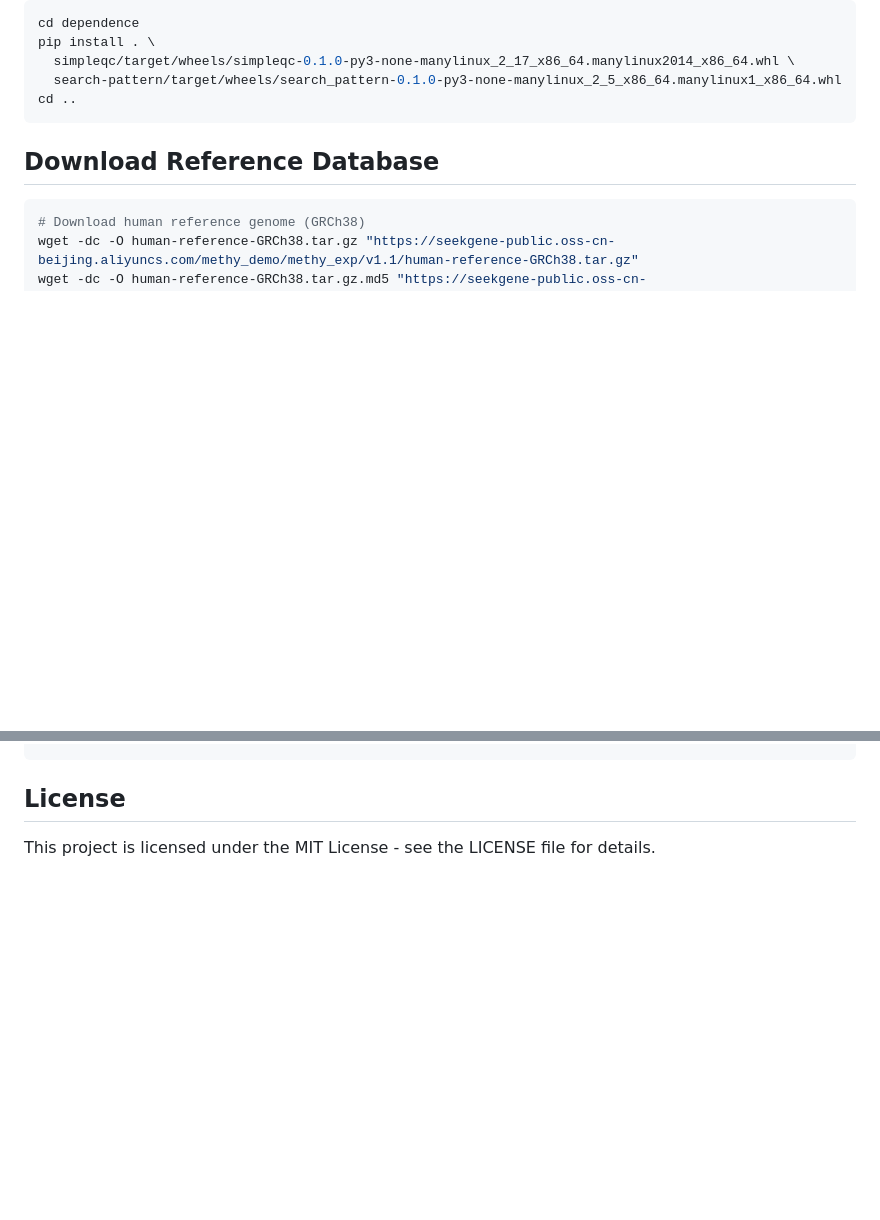
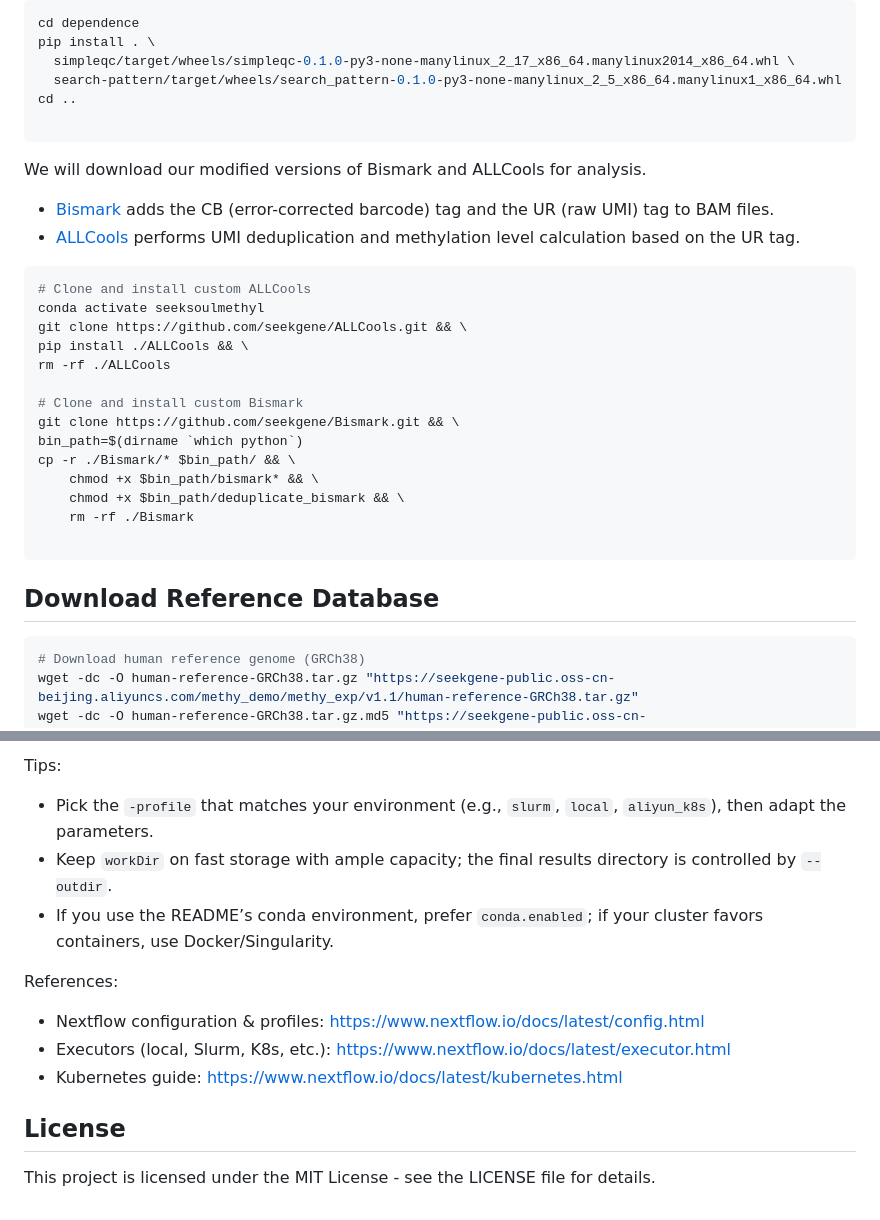
Before and after one commit to seekgene/SeekSoulMethyl, a Markdown page: README.md, 2 parts joined by grey strips. Drawn GitHub-style; blank space fills up the shorter version.

````diff
--- a/README.md
+++ b/README.md
@@ -30,6 +30,28 @@ pip install . \
   simpleqc/target/wheels/simpleqc-0.1.0-py3-none-manylinux_2_17_x86_64.manylinux2014_x86_64.whl \
   search-pattern/target/wheels/search_pattern-0.1.0-py3-none-manylinux_2_5_x86_64.manylinux1_x86_64.whl
 cd ..
+
+```
+We will download our modified versions of Bismark and ALLCools for analysis.
+
+- [Bismark](https://github.com/seekgene/Bismark.git) adds the CB (error-corrected barcode) tag and the UR (raw UMI) tag to BAM files.
+- [ALLCools](https://github.com/seekgene/ALLCools.git) performs UMI deduplication and methylation level calculation based on the UR tag.
+
+```shell
+# Clone and install custom ALLCools
+conda activate seeksoulmethyl
+git clone https://github.com/seekgene/ALLCools.git && \
+pip install ./ALLCools && \
+rm -rf ./ALLCools
+
+# Clone and install custom Bismark
+git clone https://github.com/seekgene/Bismark.git && \
+bin_path=$(dirname `which python`)
+cp -r ./Bismark/* $bin_path/ && \
+    chmod +x $bin_path/bismark* && \
+    chmod +x $bin_path/deduplicate_bismark && \
+    rm -rf ./Bismark
+
 ```
 
 ## Download Reference Database
@@ -159,3 +236,13 @@ nextflow run -bg SeekSoulMethyl/nf/main.nf \
+Tips:
+- Pick the `-profile` that matches your environment (e.g., `slurm`, `local`, `aliyun_k8s`), then adapt the parameters.
+- Keep `workDir` on fast storage with ample capacity; the final results directory is controlled by `--outdir`.
+- If you use the README’s conda environment, prefer `conda.enabled`; if your cluster favors containers, use Docker/Singularity.
+
+References:
+- Nextflow configuration & profiles: https://www.nextflow.io/docs/latest/config.html
+- Executors (local, Slurm, K8s, etc.): https://www.nextflow.io/docs/latest/executor.html
+- Kubernetes guide: https://www.nextflow.io/docs/latest/kubernetes.html
+
 ## License
 
 This project is licensed under the MIT License - see the LICENSE file for details.
````
Also changed, not shown: other parts of README.md (+56 -1 lines).
